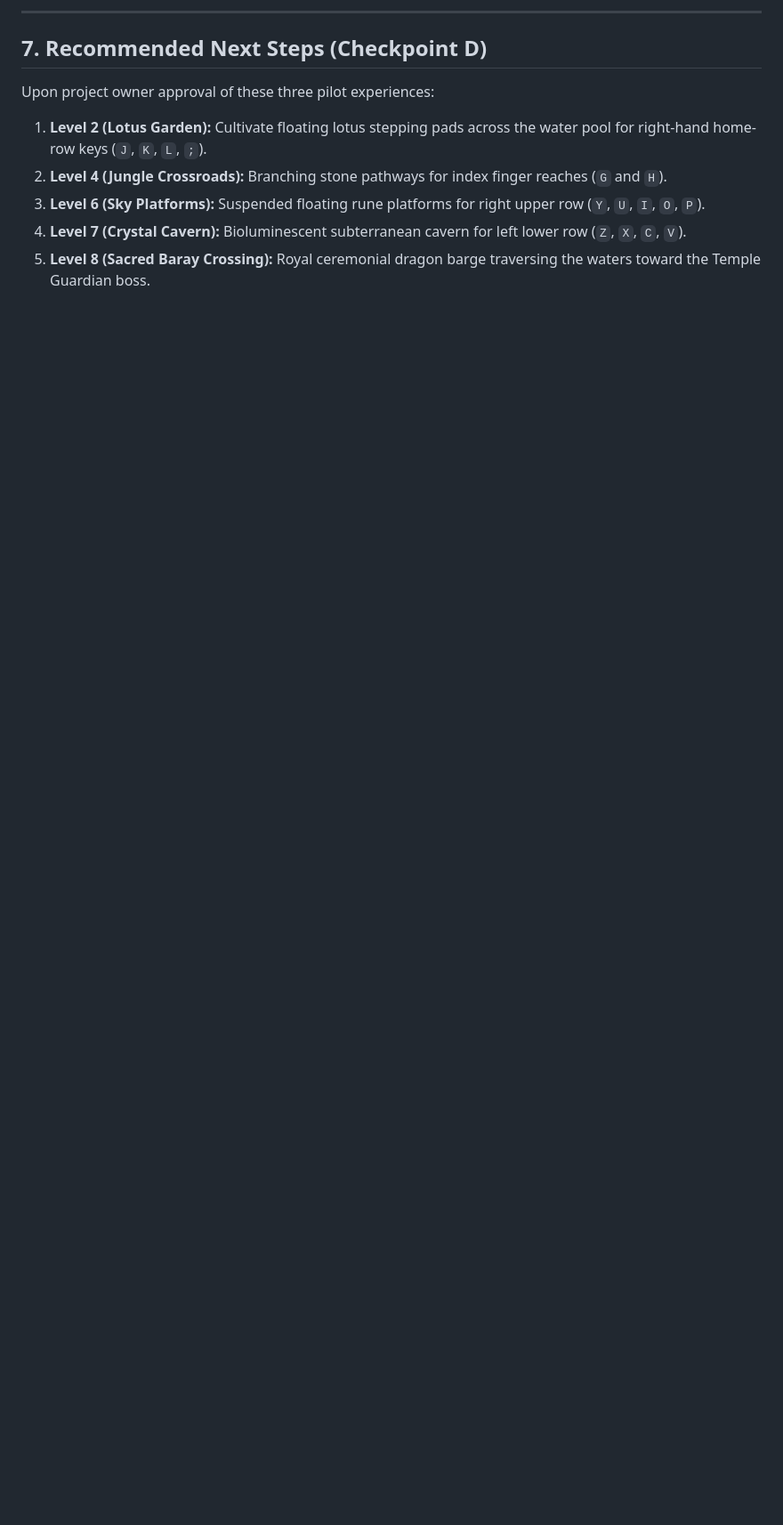
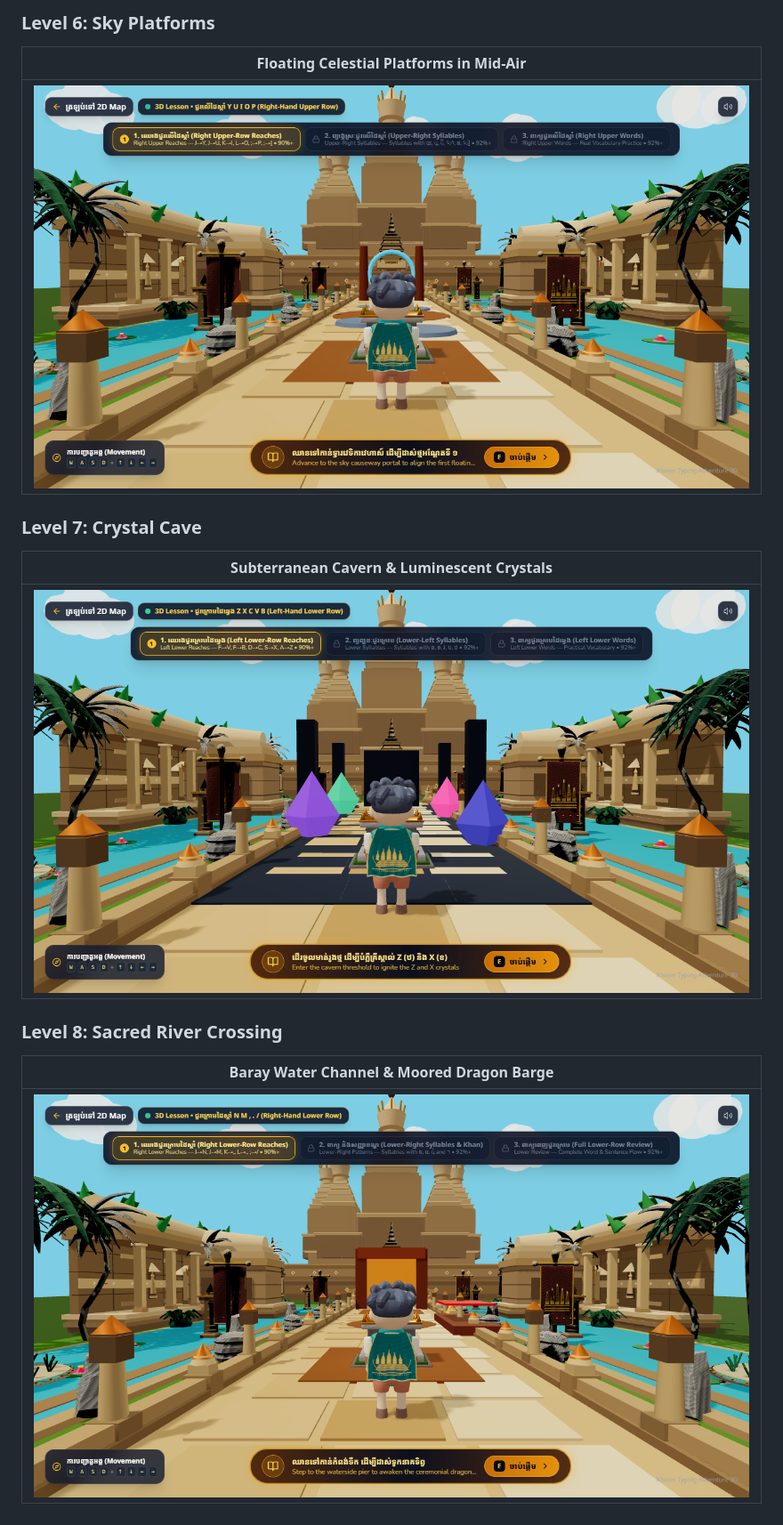
Before and after one commit to rak190/Khmer_Typing_adventure, a Markdown page: docs/3d/WORLD1_GAMEPLAY_VARIETY_REPORT.md, the part around one of its changes. Shown at 89% size. Rendered like a GitHub page; pictures changed too: docs/3d/task7c0_l6_sky_platforms.png (added), docs/3d/task7c0_l7_crystal_cave.png (added), docs/3d/task7c0_l8_sacred_river.png (added); blank space fills up the shorter version.

Commit message:
feat(3d-gameplay): complete World 1 variety matrix across all lessons 1-8 and boss

```diff
--- a/docs/3d/WORLD1_GAMEPLAY_VARIETY_REPORT.md
+++ b/docs/3d/WORLD1_GAMEPLAY_VARIETY_REPORT.md
@@ -172,11 +154,15 @@ The following comparison screenshots were captured in headless Chrome via Playwr
 
----
+### Level 6: Sky Platforms
+| Floating Celestial Platforms in Mid-Air |
+|---|
+| ![L6 Sky Platforms](./task7c0_l6_sky_platforms.png) |
 
-## 7. Recommended Next Steps (Checkpoint D)
+### Level 7: Crystal Cave
+| Subterranean Cavern & Luminescent Crystals |
+|---|
+| ![L7 Crystal Cave](./task7c0_l7_crystal_cave.png) |
 
-Upon project owner approval of these three pilot experiences:
-1. **Level 2 (Lotus Garden):** Cultivate floating lotus stepping pads across the water pool for right-hand home-row keys (`J`, `K`, `L`, `;`).
-2. **Level 4 (Jungle Crossroads):** Branching stone pathways for index finger reaches (`G` and `H`).
-3. **Level 6 (Sky Platforms):** Suspended floating rune platforms for right upper row (`Y`, `U`, `I`, `O`, `P`).
-4. **Level 7 (Crystal Cavern):** Bioluminescent subterranean cavern for left lower row (`Z`, `X`, `C`, `V`).
-5. **Level 8 (Sacred Baray Crossing):** Royal ceremonial dragon barge traversing the waters toward the Temple Guardian boss.
+### Level 8: Sacred River Crossing
+| Baray Water Channel & Moored Dragon Barge |
+|---|
+| ![L8 Sacred River](./task7c0_l8_sacred_river.png) |
```
Also changed, not shown: other parts of docs/3d/WORLD1_GAMEPLAY_VARIETY_REPORT.md (+67 -85 lines), docs/3d/task7c0_l2_lotus_garden.png (added), docs/3d/task7c0_l4_jungle_crossroads.png (added), 11 other files.
